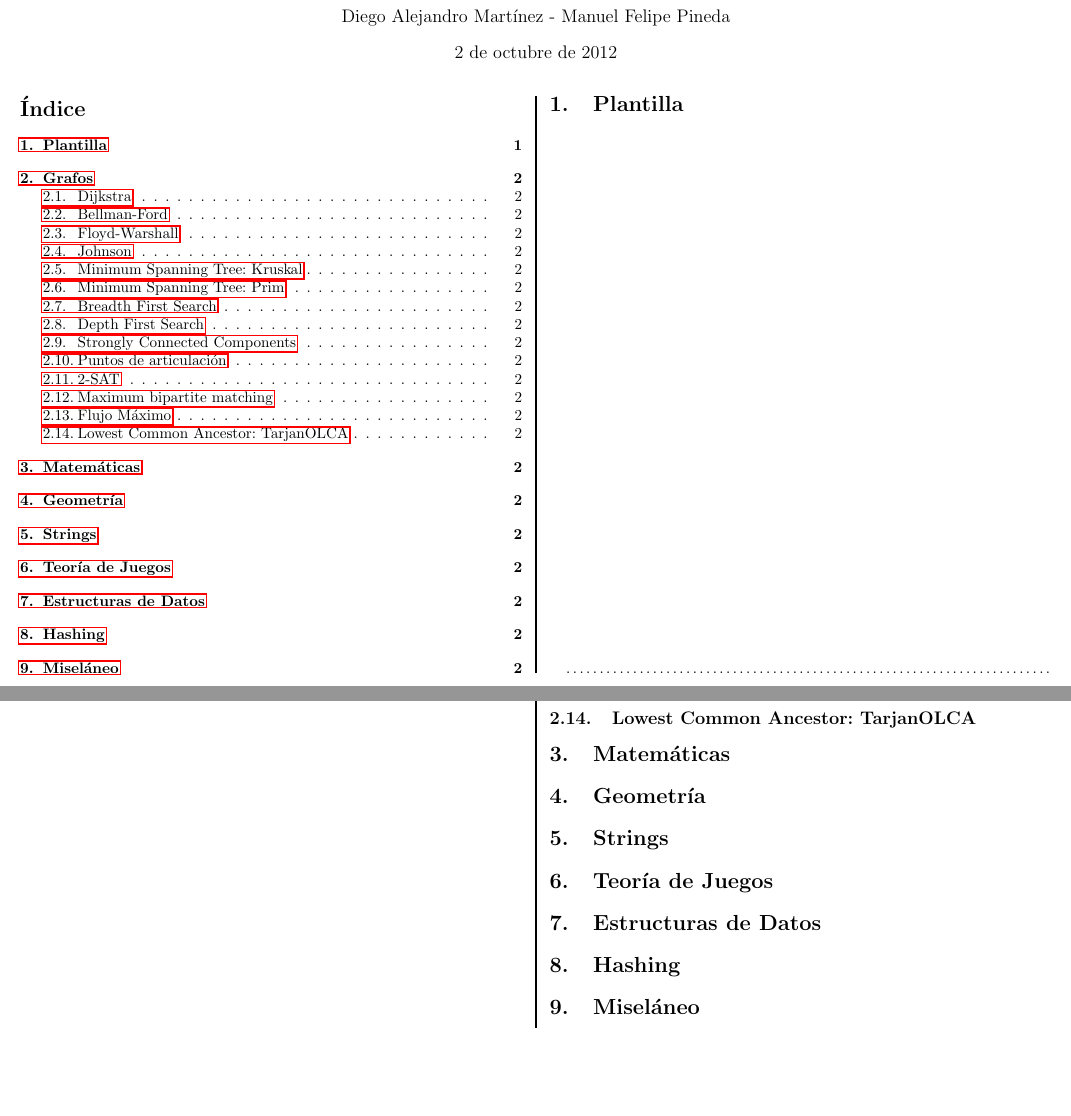
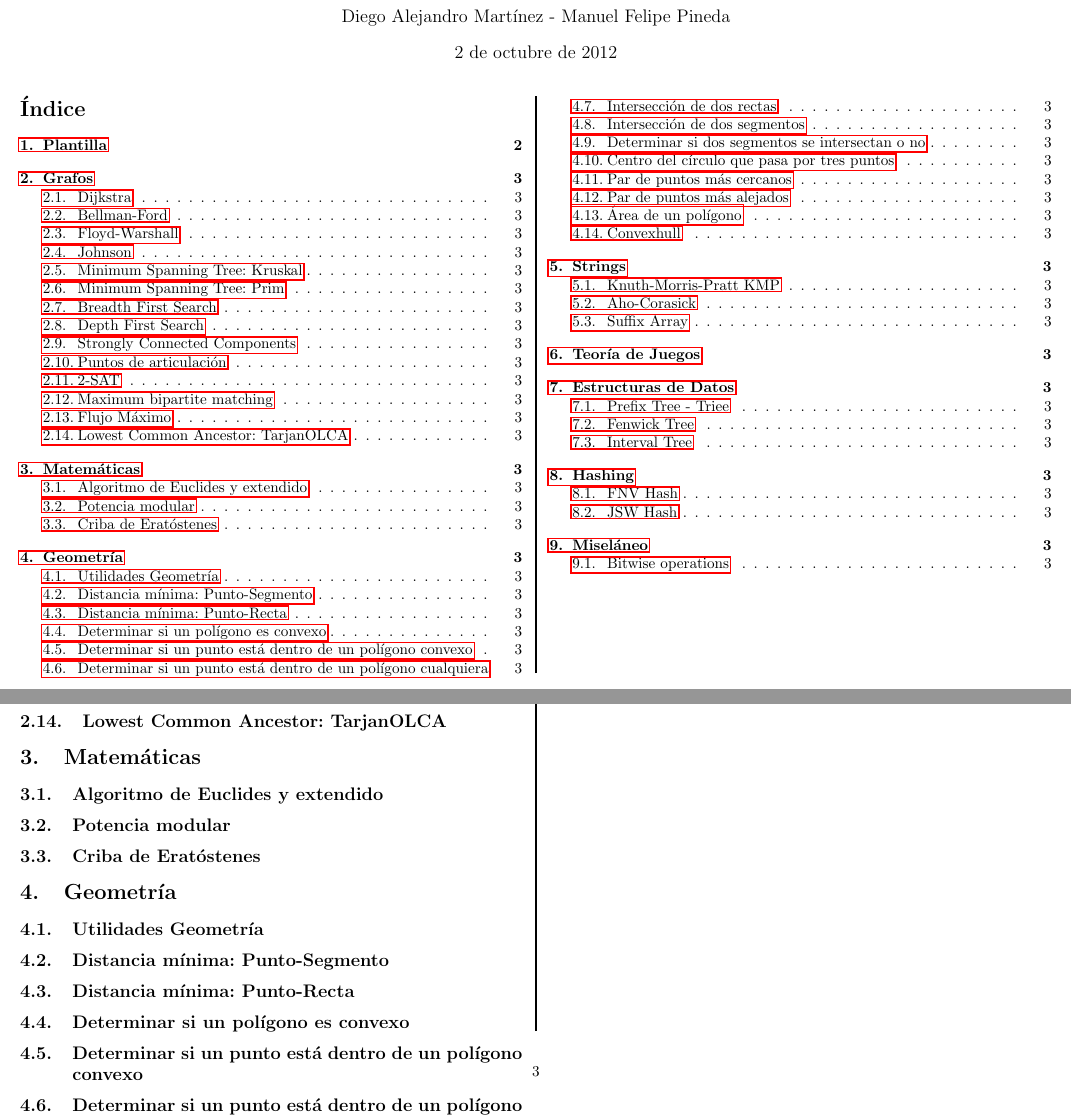
Before and after one commit to pin3da/Manual-Maratones-UTP, a LaTeX document (tex/manual.tex): two parts of pages 1 and 2 of 2 before the commit and two parts of pages 1 and 3 of 3 after it, joined at a grey line, cut so that both start at the same text, the shorter picture padded with empty space. Compiled offline with pdfLaTeX.

Commit message:
subsections

```diff
--- a/tex/manual.tex
+++ b/tex/manual.tex
@@ -28,10 +28,13 @@
 \tableofcontents
 \lstloadlanguages{C++,Java}
 
+\newpage
 
+%===============================================%
 \section{Plantilla}
 \codigofuente{../src/template.${EXT}}
 
+%===============================================%
 \section{Grafos}
 
 \subsection{Dijkstra}
@@ -62,19 +65,79 @@
 
 \subsection{Lowest Common Ancestor: TarjanOLCA}
 
+%===============================================%
 \section{Matemáticas}
 
+\subsection{Algoritmo de Euclides y extendido}
+
+\subsection{Potencia modular}
+
+\subsection{Criba de Eratóstenes}
+
+
+%===============================================%
 \section{Geometría}
 
+\subsection{Utilidades Geometría}
+
+\subsection{Distancia mínima: Punto-Segmento}
+
+\subsection{Distancia mínima: Punto-Recta}
+
+\subsection{Determinar si un polígono es convexo}
+
+\subsection{Determinar si un punto está dentro de un polígono convexo}
+
+\subsection{Determinar si un punto está dentro de un polígono cualquiera}
+
+\subsection{Intersección de dos rectas}
+
+\subsection{Intersección de dos segmentos}
+
+\subsection{Determinar si dos segmentos se intersectan o no}
+
+\subsection{Centro del círculo que pasa por tres puntos}
+
+\subsection{Par de puntos más cercanos}
+
+\subsection{Par de puntos más alejados}
+
+\subsection{Área de un polígono}
+
+\subsection{Convexhull}
+
+%===============================================%
 \section{Strings}
 
+\subsection{Knuth-Morris-Pratt KMP}
+
+\subsection{Aho-Corasick}
+
+\subsection{Suffix Array}
+
+%===============================================%
 \section{Teoría de Juegos}
 
+%===============================================%
 \section{Estructuras de Datos}
 
+\subsection{Prefix Tree - Triee}
+
+\subsection{Fenwick Tree}
+
+\subsection{Interval Tree}
+
+%===============================================%
 \section{Hashing} %%http://eternallyconfuzzled.com/tuts/algorithms/jsw_tut_hashing.aspx
 
+\subsection{FNV Hash}
+
+\subsection{JSW Hash}
+
+%===============================================%
 \section{Miseláneo}
+
+\subsection {Bitwise operations}
 
 
 
```
Also changed, not shown: tex/manual.pdf, 1 other file.
